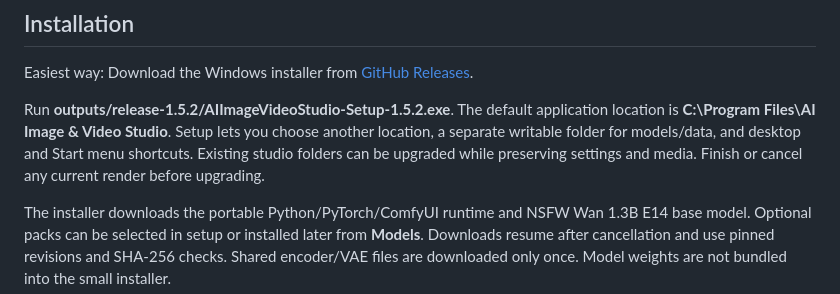
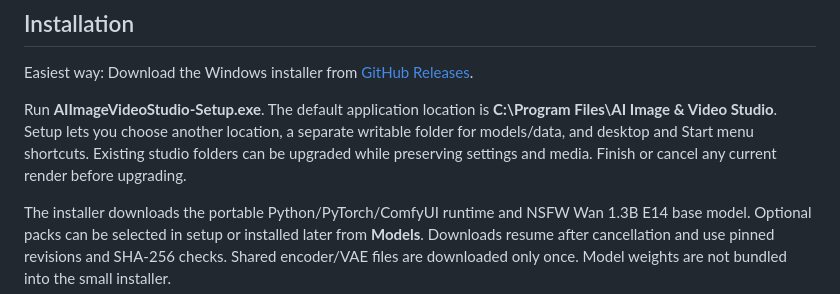
Before and after one commit to JungleJimJim/AI-Image-Video-Studio, a Markdown page: README.md, the part around the change. GitHub-like rendering.

Commit message:
Update installer instructions in README.md

```diff
--- a/README.md
+++ b/README.md
@@ -25,7 +25,7 @@ Download the Windows installer from [GitHub Releases](https://github.com/JungleJ
 
 Easiest way: Download the Windows installer from [GitHub Releases](https://github.com/JungleJimJim/AI-Image-Video-Studio/releases/latest).
 
-Run **outputs/release-1.5.2/AIImageVideoStudio-Setup-1.5.2.exe**. The default application location is **C:\Program Files\AI Image & Video Studio**. Setup lets you choose another location, a separate writable folder for models/data, and desktop and Start menu shortcuts. Existing studio folders can be upgraded while preserving settings and media. Finish or cancel any current render before upgrading.
+Run **AIImageVideoStudio-Setup.exe**. The default application location is **C:\Program Files\AI Image & Video Studio**. Setup lets you choose another location, a separate writable folder for models/data, and desktop and Start menu shortcuts. Existing studio folders can be upgraded while preserving settings and media. Finish or cancel any current render before upgrading.
 
 The installer downloads the portable Python/PyTorch/ComfyUI runtime and NSFW Wan 1.3B E14 base model. Optional packs can be selected in setup or installed later from **Models**. Downloads resume after cancellation and use pinned revisions and SHA-256 checks. Shared encoder/VAE files are downloaded only once. Model weights are not bundled into the small installer.
 
```
